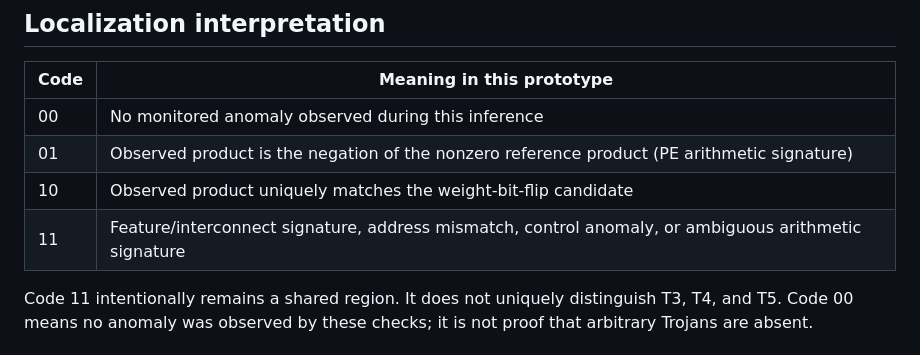
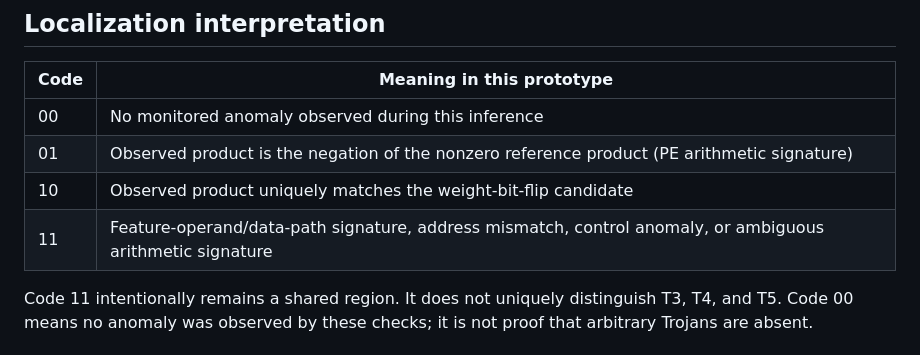
Before and after one commit to RaoneKS/hardware-trojan-fpga-cnn, a Markdown page: docs/INDEPENDENT_RUNTIME_MONITOR.md, the part around the change. Rendered like a GitHub page.

Commit message:
Correct localization description

```diff
--- a/docs/INDEPENDENT_RUNTIME_MONITOR.md
+++ b/docs/INDEPENDENT_RUNTIME_MONITOR.md
@@ -20,7 +20,7 @@ The monitor does not read the Trojan-specific t1_detected/t2_detected/... flags.
 | 00 | No monitored anomaly observed during this inference |
 | 01 | Observed product is the negation of the nonzero reference product (PE arithmetic signature) |
 | 10 | Observed product uniquely matches the weight-bit-flip candidate |
-| 11 | Feature/interconnect signature, address mismatch, control anomaly, or ambiguous arithmetic signature |
+| 11 | Feature-operand/data-path signature, address mismatch, control anomaly, or ambiguous arithmetic signature |
 
 Code 11 intentionally remains a shared region. It does not uniquely distinguish T3, T4, and T5. Code 00 means no anomaly was observed by these checks; it is not proof that arbitrary Trojans are absent.
 
```
